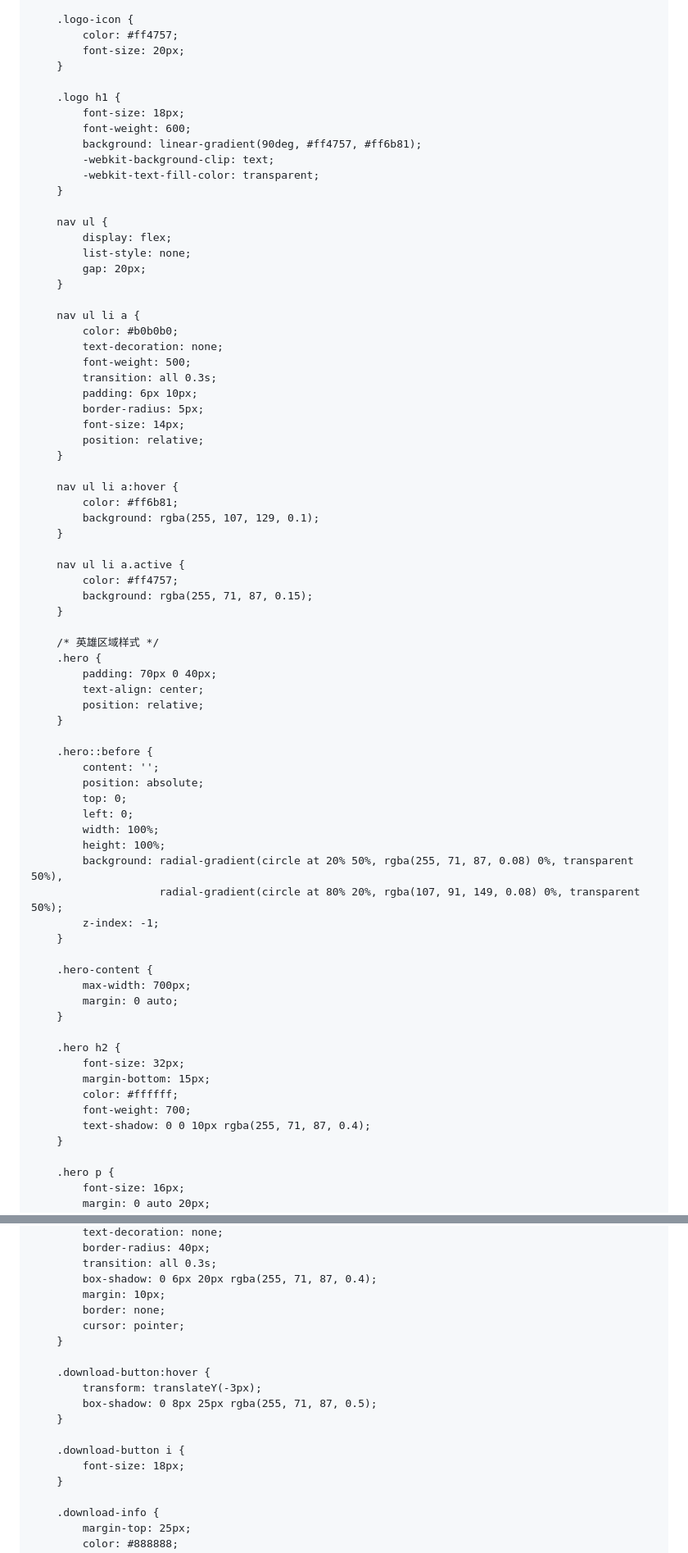
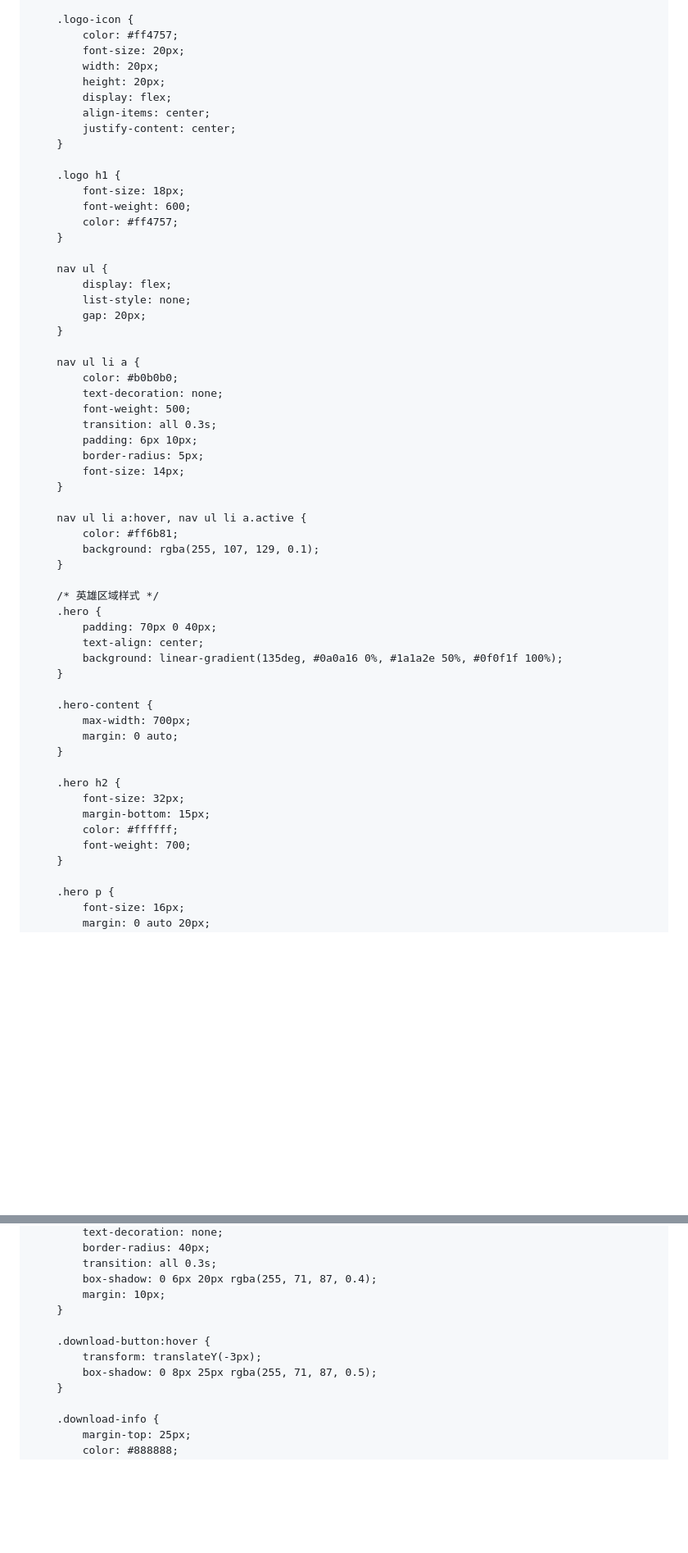
Before and after one commit to ChibaQY/91, a Markdown page: README.md, 2 parts joined by grey strips. Shown: that part at 82% size. Rendered like a GitHub page; blank space fills up the shorter version.

```diff
--- a/README.md
+++ b/README.md
@@ -54,14 +52,17 @@
         .logo-icon {
             color: #ff4757;
             font-size: 20px;
+            width: 20px;
+            height: 20px;
+            display: flex;
+            align-items: center;
+            justify-content: center;
         }
 
         .logo h1 {
             font-size: 18px;
             font-weight: 600;
-            background: linear-gradient(90deg, #ff4757, #ff6b81);
-            -webkit-background-clip: text;
-            -webkit-text-fill-color: transparent;
+            color: #ff4757;
         }
 
         nav ul {
@@ -78,36 +79,18 @@
             padding: 6px 10px;
             border-radius: 5px;
             font-size: 14px;
-            position: relative;
         }
 
-        nav ul li a:hover {
+        nav ul li a:hover, nav ul li a.active {
             color: #ff6b81;
             background: rgba(255, 107, 129, 0.1);
-        }
-
-        nav ul li a.active {
-            color: #ff4757;
-            background: rgba(255, 71, 87, 0.15);
         }
 
         /* 英雄区域样式 */
         .hero {
             padding: 70px 0 40px;
             text-align: center;
-            position: relative;
-        }
-
-        .hero::before {
-            content: '';
-            position: absolute;
-            top: 0;
-            left: 0;
-            width: 100%;
-            height: 100%;
-            background: radial-gradient(circle at 20% 50%, rgba(255, 71, 87, 0.08) 0%, transparent 50%),
-                        radial-gradient(circle at 80% 20%, rgba(107, 91, 149, 0.08) 0%, transparent 50%);
-            z-index: -1;
+            background: linear-gradient(135deg, #0a0a16 0%, #1a1a2e 50%, #0f0f1f 100%);
         }
 
         .hero-content {
@@ -120,7 +103,6 @@
             margin-bottom: 15px;
             color: #ffffff;
             font-weight: 700;
-            text-shadow: 0 0 10px rgba(255, 71, 87, 0.4);
         }
 
         .hero p {
@@ -270,17 +224,11 @@
             transition: all 0.3s;
             box-shadow: 0 6px 20px rgba(255, 71, 87, 0.4);
             margin: 10px;
-            border: none;
-            cursor: pointer;
         }
 
         .download-button:hover {
             transform: translateY(-3px);
             box-shadow: 0 8px 25px rgba(255, 71, 87, 0.5);
-        }
-
-        .download-button i {
-            font-size: 18px;
         }
 
         .download-info {
```
Also changed, not shown: other parts of README.md (+23 -103 lines).
